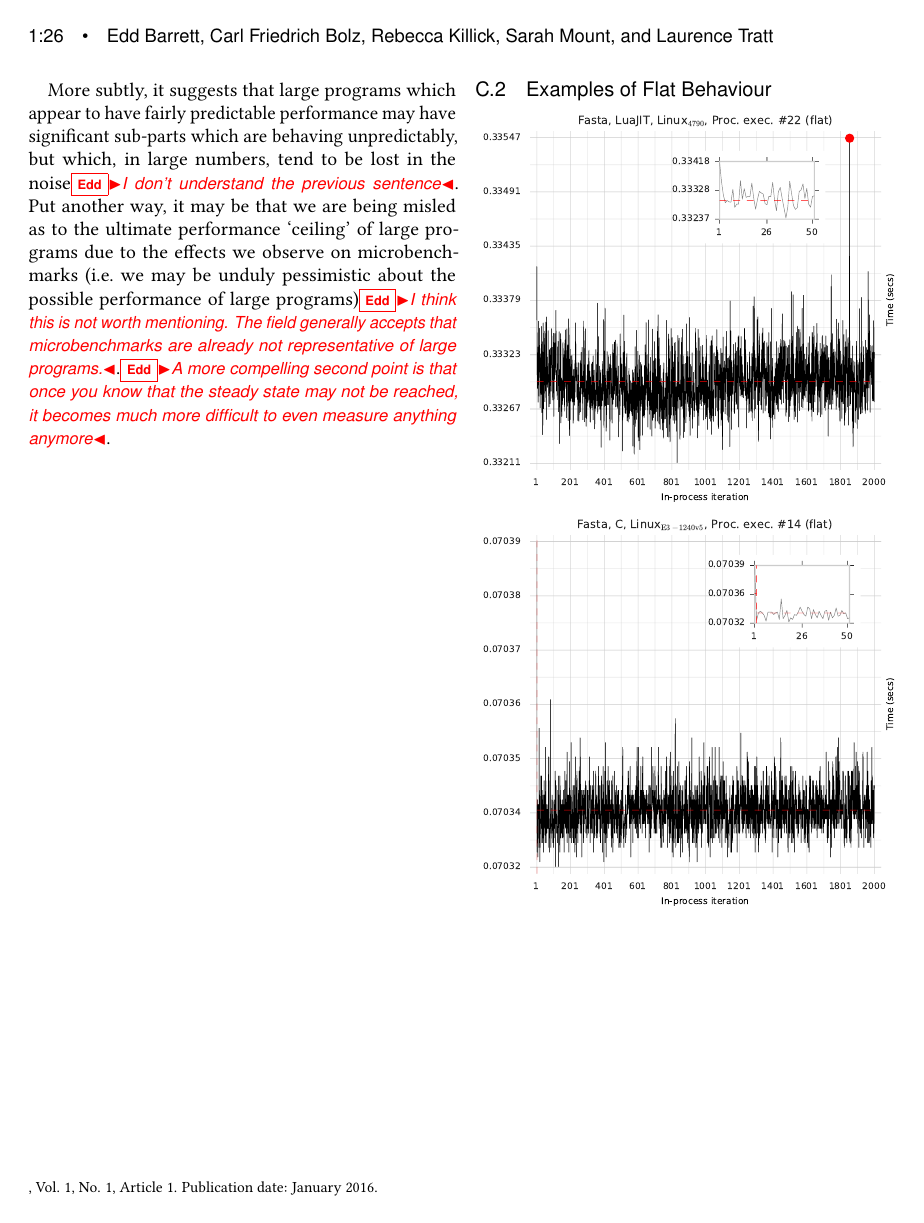
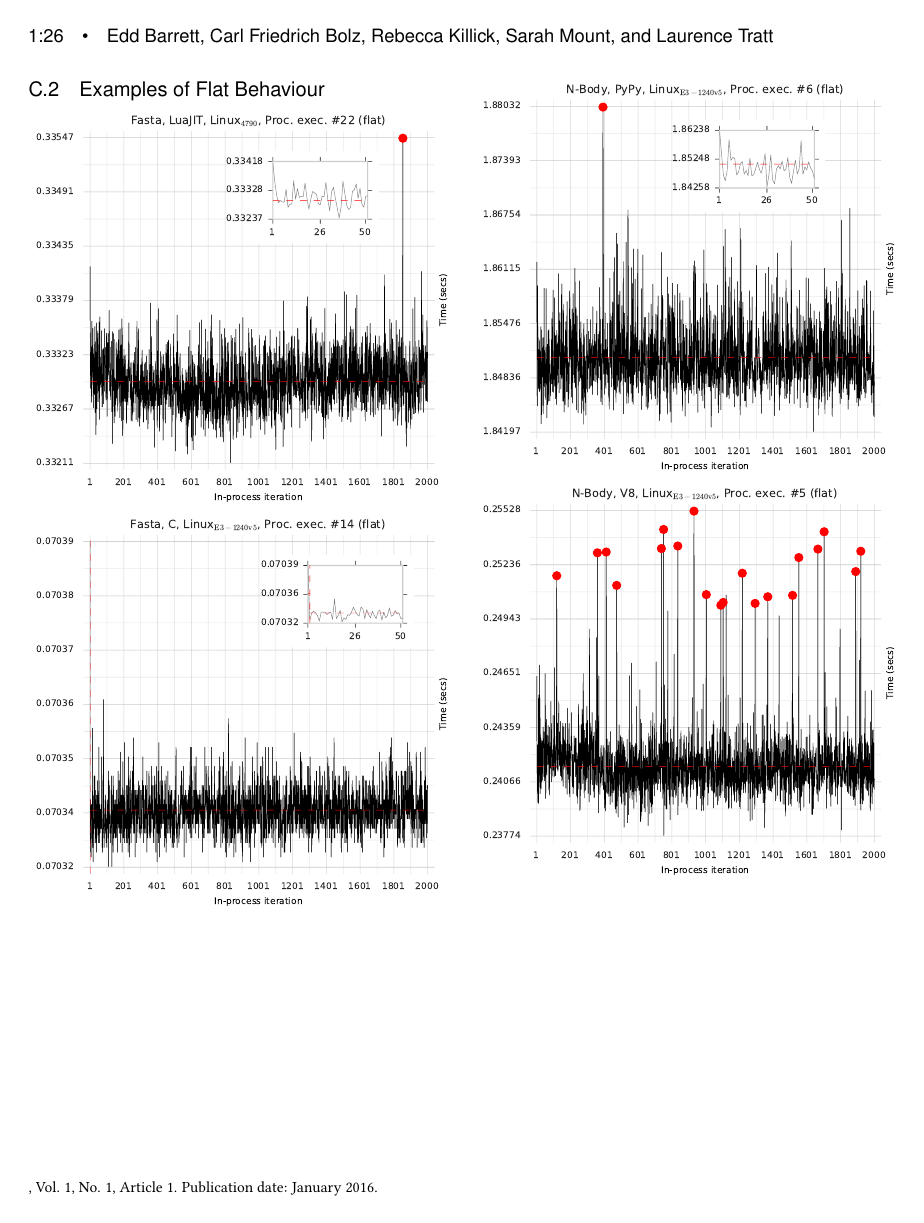
Before and after one commit to softdevteam/warmup_paper, a LaTeX paper (warmup.tex): page 26 of 29 before the commit and page 26 of 28 after it. Compiled offline with pdfLaTeX.

Commit message:
Mea culpa.

```diff
--- a/warmup.tex
+++ b/warmup.tex
@@ -1660,13 +1653,6 @@ complete series of plots.
 % \includegraphics[width=.45\textwidth]{category_examples/warmup/warmup4.pdf}
 
 \clearpage
-More subtly, it suggests that large programs which appear to have
-fairly predictable performance may have significant sub-parts which are behaving
-unpredictably, but which, in large numbers, tend to be lost in the noise\edd{I don't understand the previous sentence}. Put
-another way, it may be that we are being misled as to the ultimate performance
-`ceiling' of large programs due to the effects we observe on microbenchmarks
-(i.e.~we may be unduly pessimistic about the possible performance of large
-programs)\edd{I think this is not worth mentioning. The field generally accepts that microbenchmarks are already not representative of large programs.}.\edd{A more compelling second point is that once you know that the steady state may not be reached, it becomes much more difficult to even measure anything anymore}.
 \subsection{Examples of Flat Behaviour}
 \includegraphics[width=.49\textwidth]{category_examples/flat/flat0.pdf}
 \includegraphics[width=.49\textwidth]{category_examples/flat/flat1.pdf}
```
Also changed, not shown: warmup.tex (7 more changed lines).
